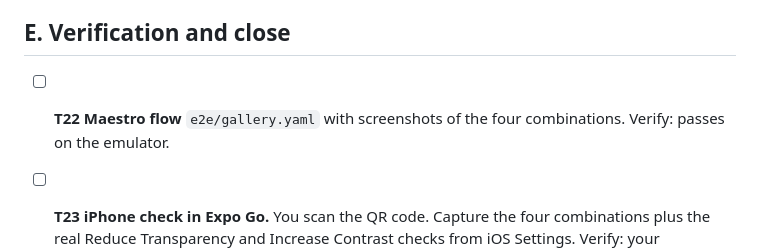
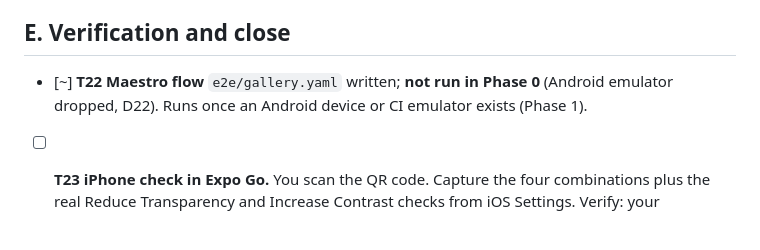
Before and after one commit to a-montaser/Coachingapp, a Markdown page: specs/phase-0/tasks.md, the part around the change. Drawn GitHub-style; blank space fills up the shorter version.

```diff
--- a/specs/phase-0/tasks.md
+++ b/specs/phase-0/tasks.md
@@ -49,6 +49,6 @@ Each task ends with a report line: "✅ [task] · files touched · tests added o
 
 ## E. Verification and close
 
-- [ ] **T22 Maestro flow** `e2e/gallery.yaml` with screenshots of the four combinations. Verify: passes on the emulator.
+- [~] **T22 Maestro flow** `e2e/gallery.yaml` written; **not run in Phase 0** (Android emulator dropped, D22). Runs once an Android device or CI emulator exists (Phase 1).
 - [ ] **T23 iPhone check in Expo Go.** You scan the QR code. Capture the four combinations plus the real Reduce Transparency and Increase Contrast checks from iOS Settings. Verify: your screenshots.
 - [ ] **T24 Graphify update** over handoff + code. Update `DECISIONS.md`. Write the phase report. Verify: CI is green on the final commit. **STOP for the Phase 1 gate.**
```
Also changed, not shown: docs/DECISIONS.md (+1 -0 lines), specs/phase-0/requirements.md (+1 -1 lines).
